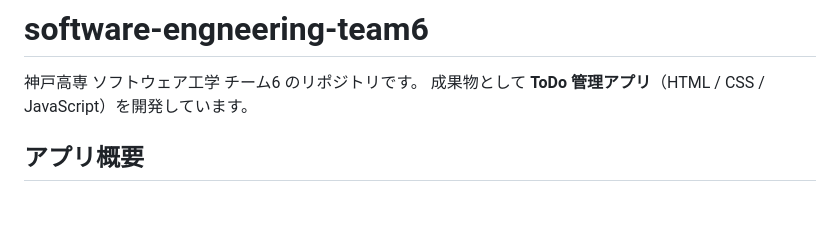
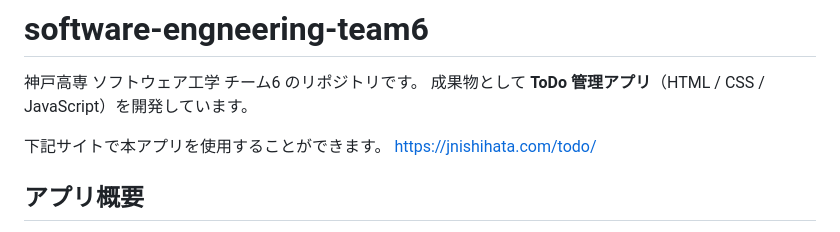
Before and after one commit to JNishihata/software-engneering-team6, a Markdown page: README.md, the part around the change. GitHub-like rendering; blank space fills up the shorter version.

Commit message:
Update README with app usage link
Added a link to the ToDo management app site in the README.

```diff
--- a/README.md
+++ b/README.md
@@ -2,6 +2,9 @@
 
 神戸高専 ソフトウェア工学 チーム6 のリポジトリです。
 成果物として **ToDo 管理アプリ**（HTML / CSS / JavaScript）を開発しています。
+
+下記サイトで本アプリを使用することができます。
+https://jnishihata.com/todo/
 
 ## アプリ概要
 
```
